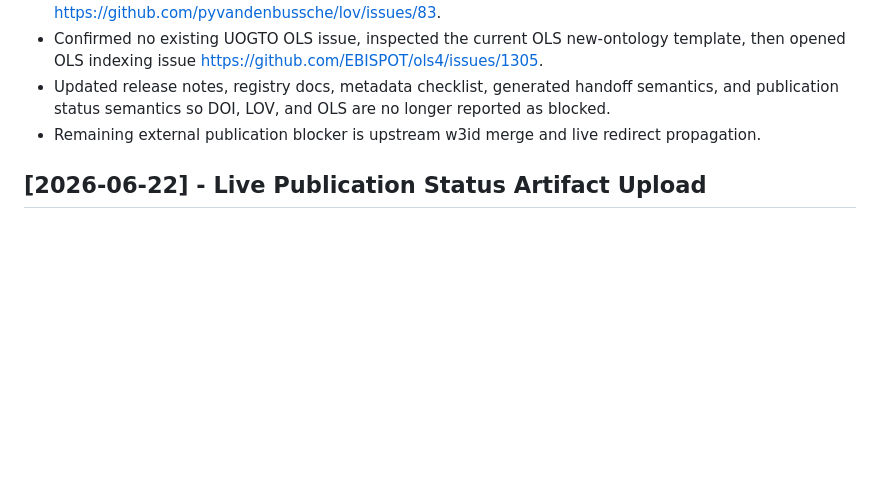
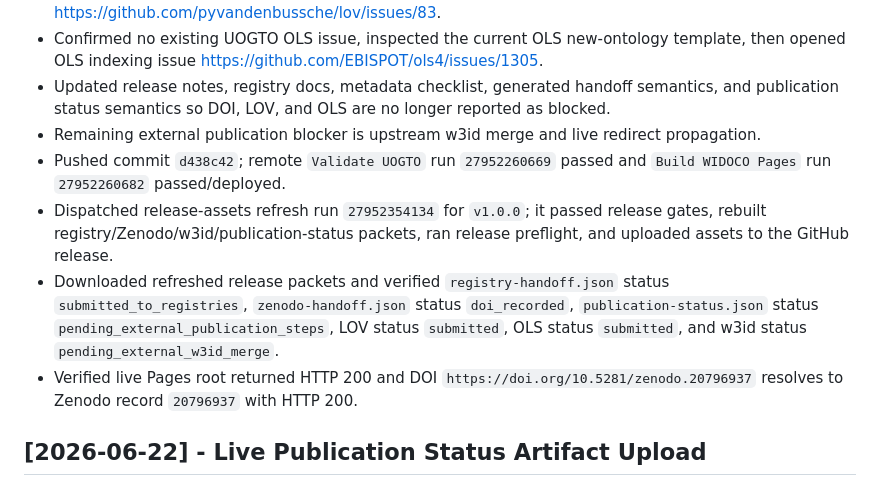
Before and after one commit to edithatogo/UOGTO, a Markdown page: .conductor/runlog.md, the part around the change. Drawn GitHub-style; blank space fills up the shorter version.

Commit message:
record-publication-remote-evidence

```diff
--- a/.conductor/runlog.md
+++ b/.conductor/runlog.md
@@ -10,6 +10,10 @@
 - Confirmed no existing UOGTO OLS issue, inspected the current OLS new-ontology template, then opened OLS indexing issue https://github.com/EBISPOT/ols4/issues/1305.
 - Updated release notes, registry docs, metadata checklist, generated handoff semantics, and publication status semantics so DOI, LOV, and OLS are no longer reported as blocked.
 - Remaining external publication blocker is upstream w3id merge and live redirect propagation.
+- Pushed commit `d438c42`; remote `Validate UOGTO` run `27952260669` passed and `Build WIDOCO Pages` run `27952260682` passed/deployed.
+- Dispatched release-assets refresh run `27952354134` for `v1.0.0`; it passed release gates, rebuilt registry/Zenodo/w3id/publication-status packets, ran release preflight, and uploaded assets to the GitHub release.
+- Downloaded refreshed release packets and verified `registry-handoff.json` status `submitted_to_registries`, `zenodo-handoff.json` status `doi_recorded`, `publication-status.json` status `pending_external_publication_steps`, LOV status `submitted`, OLS status `submitted`, and w3id status `pending_external_w3id_merge`.
+- Verified live Pages root returned HTTP 200 and DOI `https://doi.org/10.5281/zenodo.20796937` resolves to Zenodo record `20796937` with HTTP 200.
 
 ## [2026-06-22] - Live Publication Status Artifact Upload
 - Enabled GitHub Actions workflow write permissions and PR create/approve capability for `edithatogo/UOGTO`.
```
Also changed, not shown: .conductor/status.md (+3 -0 lines).
